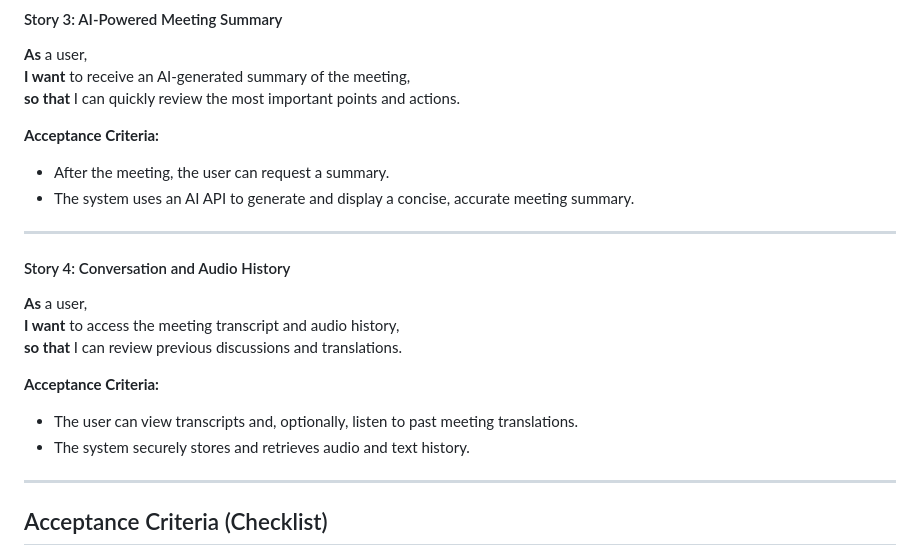
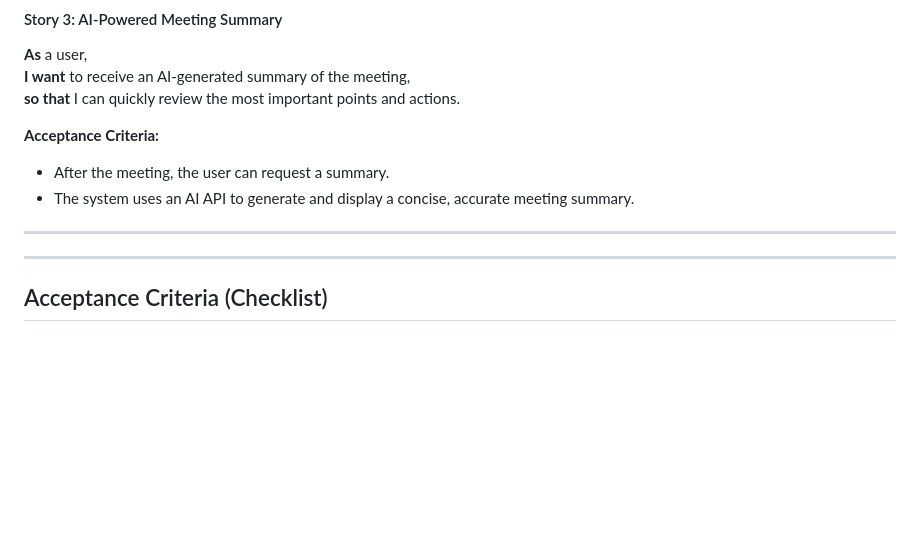
Before and after one commit to SoullessSapo/ARSW-Real-Time-Translation-Web-Application-for-Meetings, a Markdown page: README.md, the part around the change. GitHub-like rendering; blank space fills up the shorter version.

```diff
--- a/README.md
+++ b/README.md
@@ -75,16 +75,6 @@ This web application enables real-time translation in virtual meetings, supporti
 
 ---
 
-#### Story 4: Conversation and Audio History
-
-**As** a user,
-**I want** to access the meeting transcript and audio history,
-**so that** I can review previous discussions and translations.
-
-**Acceptance Criteria:**
-
-- The user can view transcripts and, optionally, listen to past meeting translations.
-- The system securely stores and retrieves audio and text history.
 
 ---
 
```
